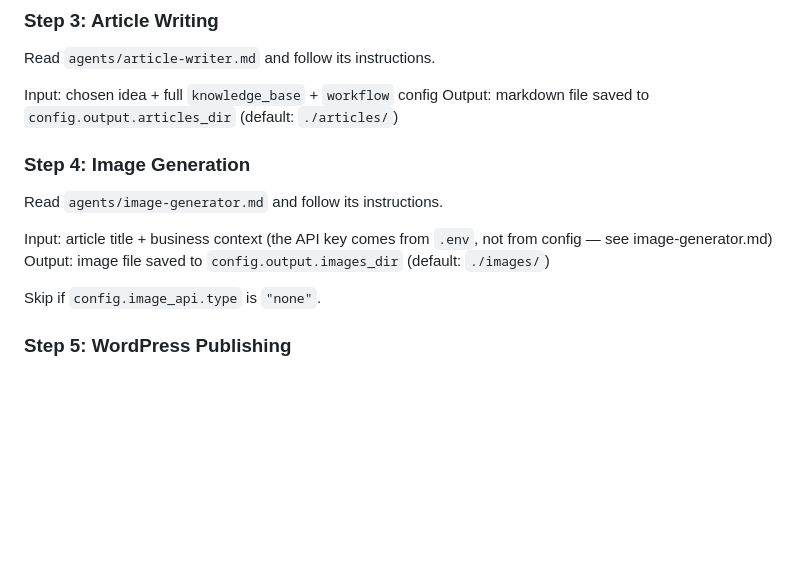
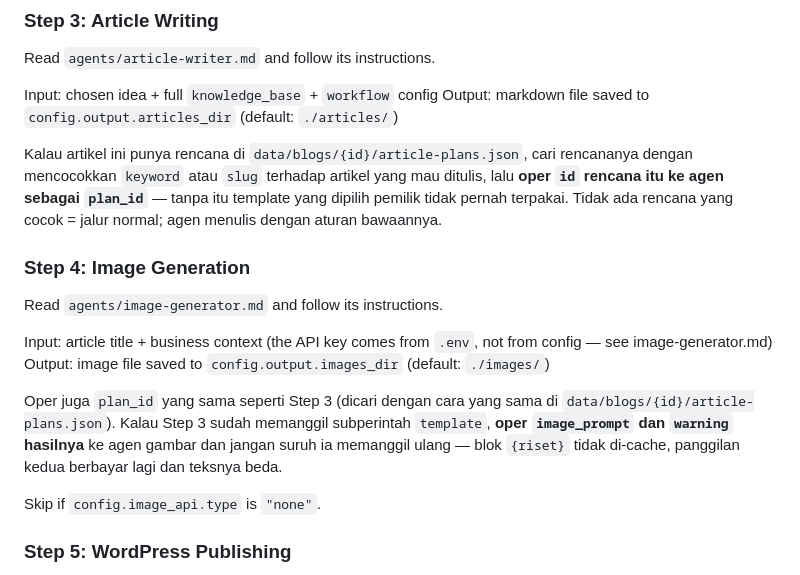
Before and after one commit to lumbunginov/blog-autopilot, a Markdown page: SKILL.md, the part around the change. Drawn GitHub-style; blank space fills up the shorter version.

```diff
--- a/SKILL.md
+++ b/SKILL.md
@@ -638,12 +638,24 @@ Read `agents/article-writer.md` and follow its instructions.
 Input: chosen idea + full `knowledge_base` + `workflow` config
 Output: markdown file saved to `config.output.articles_dir` (default: `./articles/`)
 
+Kalau artikel ini punya rencana di `data/blogs/{id}/article-plans.json`, cari
+rencananya dengan mencocokkan `keyword` atau `slug` terhadap artikel yang mau
+ditulis, lalu **oper `id` rencana itu ke agen sebagai `plan_id`** — tanpa itu
+template yang dipilih pemilik tidak pernah terpakai. Tidak ada rencana yang
+cocok = jalur normal; agen menulis dengan aturan bawaannya.
+
 ### Step 4: Image Generation
 
 Read `agents/image-generator.md` and follow its instructions.
 
 Input: article title + business context (the API key comes from `.env`, not from config — see image-generator.md)
 Output: image file saved to `config.output.images_dir` (default: `./images/`)
+
+Oper juga `plan_id` yang sama seperti Step 3 (dicari dengan cara yang sama di
+`data/blogs/{id}/article-plans.json`). Kalau Step 3 sudah memanggil subperintah
+`template`, **oper `image_prompt` dan `warning` hasilnya** ke agen gambar dan
+jangan suruh ia memanggil ulang — blok `{riset}` tidak di-cache, panggilan kedua
+berbayar lagi dan teksnya beda.
 
 Skip if `config.image_api.type` is `"none"`.
 
```
Also changed, not shown: agents/article-writer.md (+13 -1 lines), agents/image-generator.md (+22 -4 lines).
